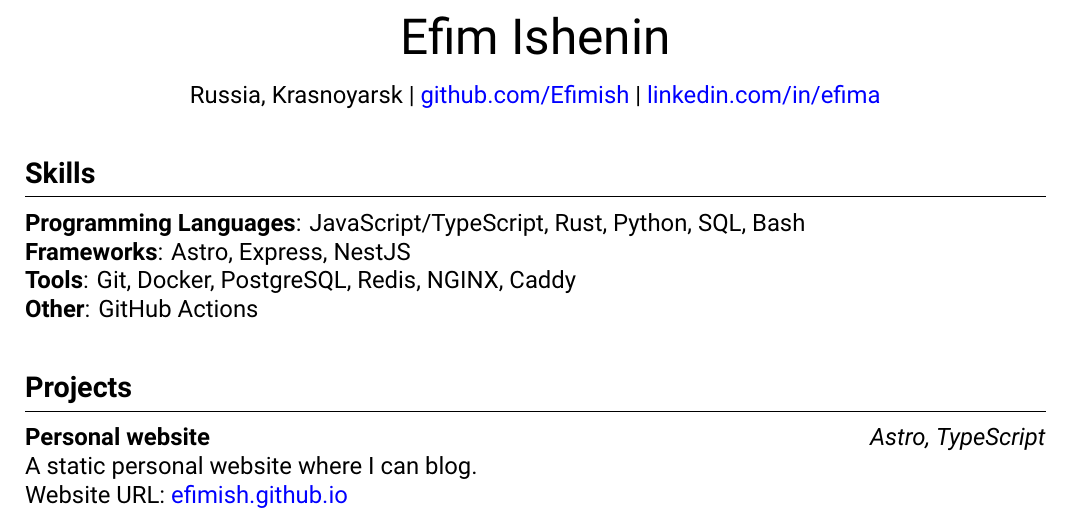
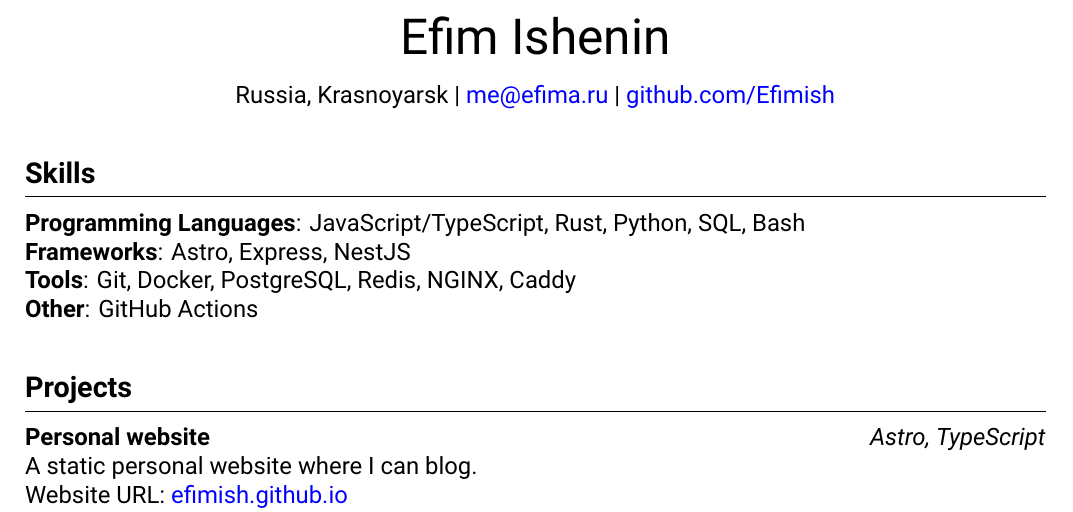
Before and after one commit to Efimish/efimish.github.io, a LaTeX CV (src/assets/resume/resume.tex): part of the page, cut so that both start at the same text. Compiled offline with XeLaTeX.

Commit message:
updated resumes to include email

```diff
--- a/src/assets/resume/resume.tex
+++ b/src/assets/resume/resume.tex
@@ -33,8 +33,8 @@
 \vspace{10pt}
 \centerline{
   Russia, Krasnoyarsk |
-  \href{https://github.com/Efimish}{github.com/Efimish} |
-  \href{https://www.linkedin.com/in/efima}{linkedin.com/in/efima}
+  \href{mailto:me@efima.ru}{me@efima.ru} |
+  \href{https://github.com/Efimish}{github.com/Efimish}
 }
 
 % Skills
```
Also changed, not shown: src/assets/resume/резюме.tex (+2 -2 lines), 2 other files.
